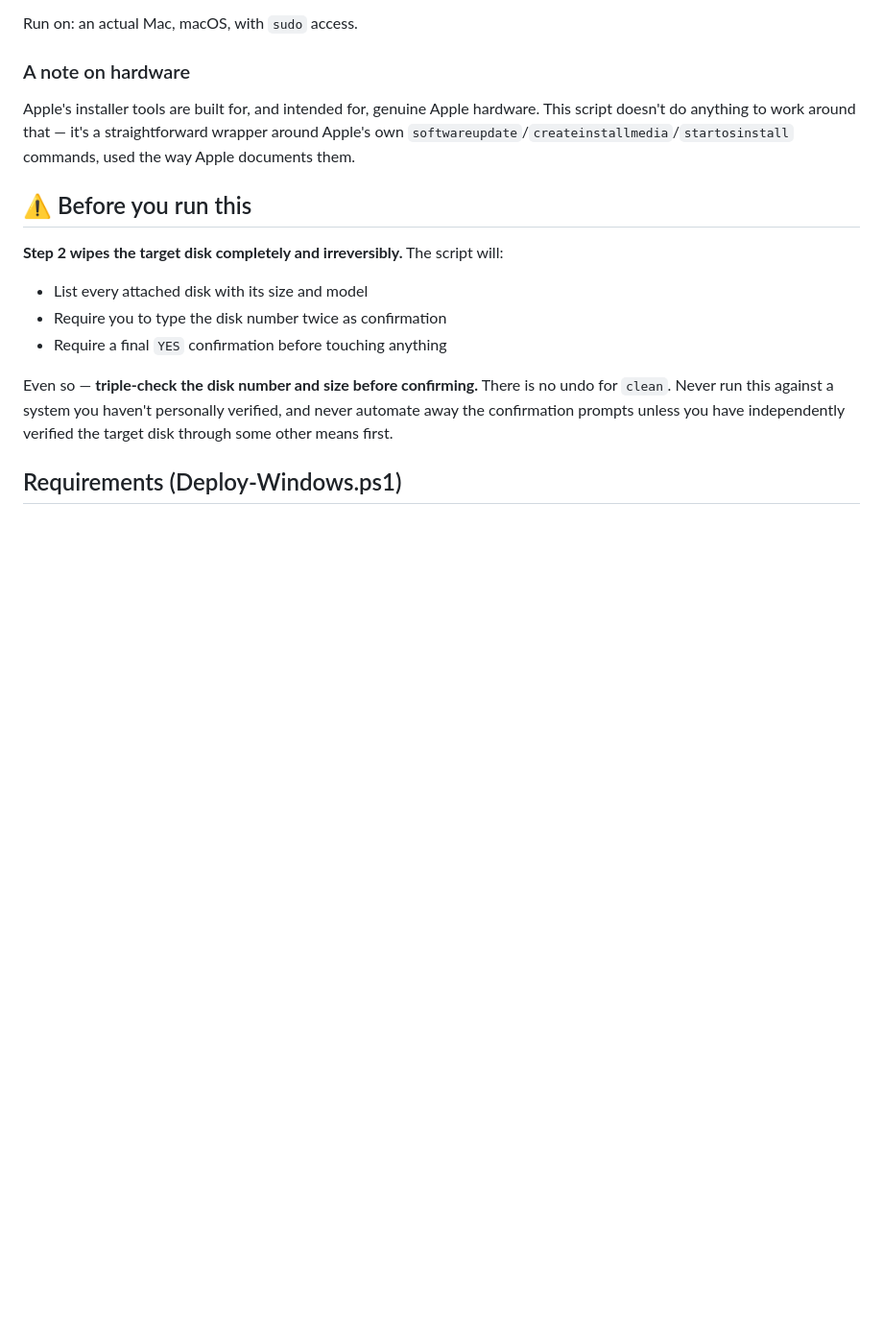
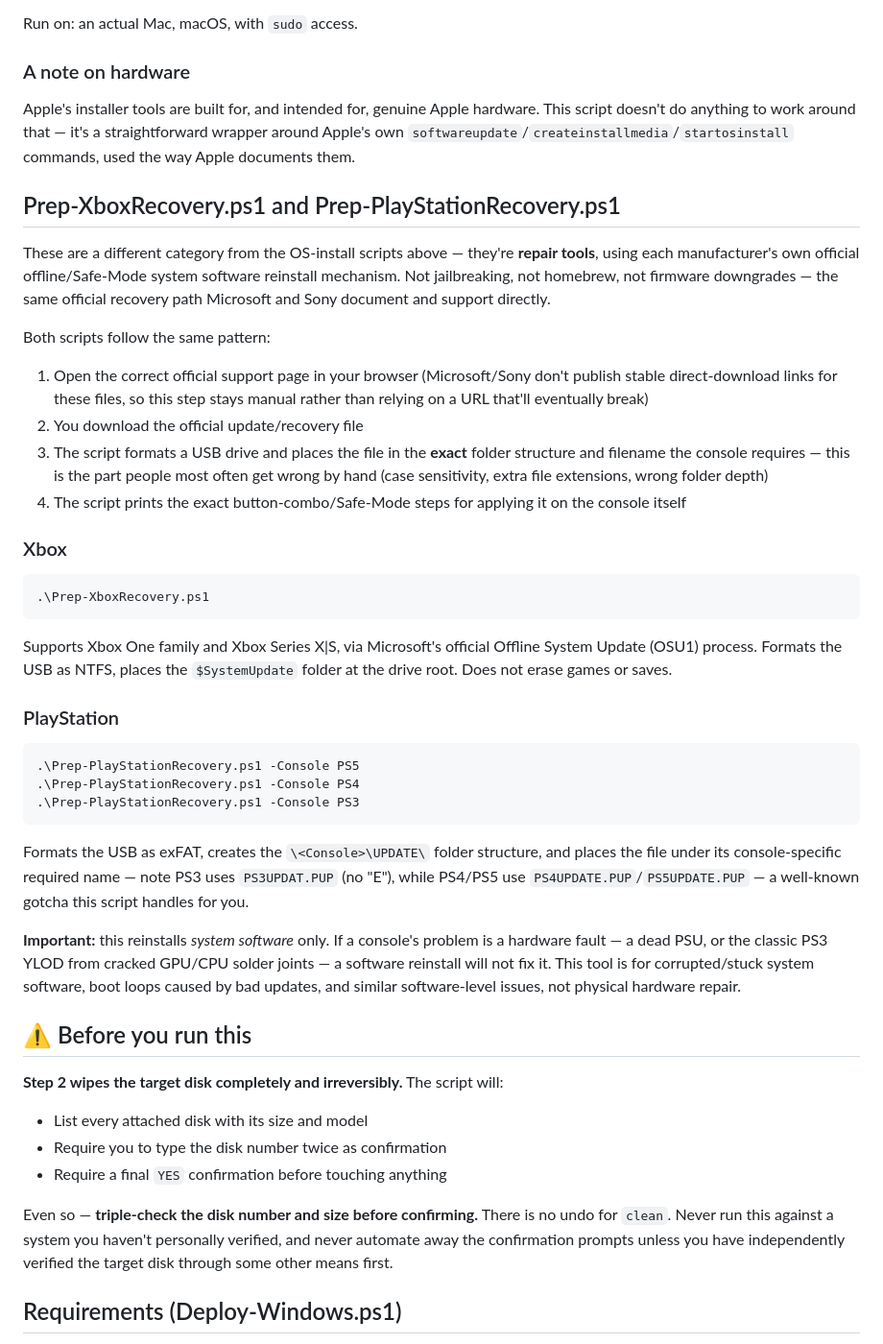
Before and after one commit to Jrodgers6446/OSmaster, a Markdown page: README.md, the part around the change. Shown at 96% size. GitHub-like rendering; blank space fills up the shorter version.

Commit message:
Document Xbox and PlayStation recovery tools

````diff
--- a/README.md
+++ b/README.md
@@ -38,6 +38,32 @@ Run on: an actual Mac, macOS, with `sudo` access.
 ### A note on hardware
 
 Apple's installer tools are built for, and intended for, genuine Apple hardware. This script doesn't do anything to work around that — it's a straightforward wrapper around Apple's own `softwareupdate`/`createinstallmedia`/`startosinstall` commands, used the way Apple documents them.
+
+## Prep-XboxRecovery.ps1 and Prep-PlayStationRecovery.ps1
+
+These are a different category from the OS-install scripts above — they're **repair tools**, using each manufacturer's own official offline/Safe-Mode system software reinstall mechanism. Not jailbreaking, not homebrew, not firmware downgrades — the same official recovery path Microsoft and Sony document and support directly.
+
+Both scripts follow the same pattern:
+1. Open the correct official support page in your browser (Microsoft/Sony don't publish stable direct-download links for these files, so this step stays manual rather than relying on a URL that'll eventually break)
+2. You download the official update/recovery file
+3. The script formats a USB drive and places the file in the **exact** folder structure and filename the console requires — this is the part people most often get wrong by hand (case sensitivity, extra file extensions, wrong folder depth)
+4. The script prints the exact button-combo/Safe-Mode steps for applying it on the console itself
+
+### Xbox
+```powershell
+.\Prep-XboxRecovery.ps1
+```
+Supports Xbox One family and Xbox Series X|S, via Microsoft's official Offline System Update (OSU1) process. Formats the USB as NTFS, places the `$SystemUpdate` folder at the drive root. Does not erase games or saves.
+
+### PlayStation
+```powershell
+.\Prep-PlayStationRecovery.ps1 -Console PS5
+.\Prep-PlayStationRecovery.ps1 -Console PS4
+.\Prep-PlayStationRecovery.ps1 -Console PS3
+```
+Formats the USB as exFAT, creates the `\<Console>\UPDATE\` folder structure, and places the file under its console-specific required name — note PS3 uses `PS3UPDAT.PUP` (no "E"), while PS4/PS5 use `PS4UPDATE.PUP`/`PS5UPDATE.PUP` — a well-known gotcha this script handles for you.
+
+**Important:** this reinstalls *system software* only. If a console's problem is a hardware fault — a dead PSU, or the classic PS3 YLOD from cracked GPU/CPU solder joints — a software reinstall will not fix it. This tool is for corrupted/stuck system software, boot loops caused by bad updates, and similar software-level issues, not physical hardware repair.
 
 ## ⚠️ Before you run this
 
````
